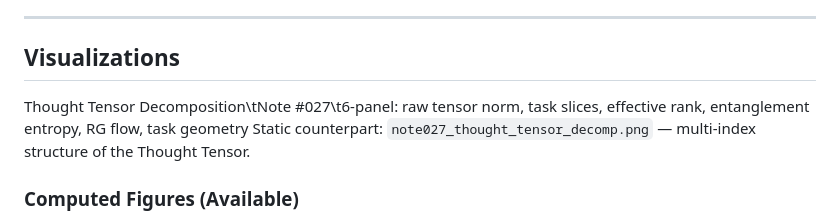
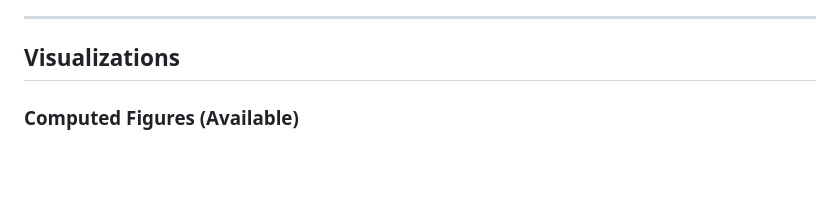
Before and after one commit to holland202/Principia-Artificialis, a Markdown page: README.md, the part around the change. Rendered like a GitHub page; blank space fills up the shorter version.

```diff
--- a/README.md
+++ b/README.md
@@ -78,8 +78,6 @@ This is not an engineering repository. It is a **living mathematical framework**
 ---
 
 ## Visualizations
-Thought Tensor Decomposition\tNote #027\t6-panel: raw tensor norm, task slices, effective rank, entanglement entropy, RG flow, task geometry
-Static counterpart: `note027_thought_tensor_decomp.png` — multi-index structure of the Thought Tensor.
 
 ### Computed Figures (Available)
 ![Quantum geodesic flow](figures/quantum_geodesic_flow.gif)
```
